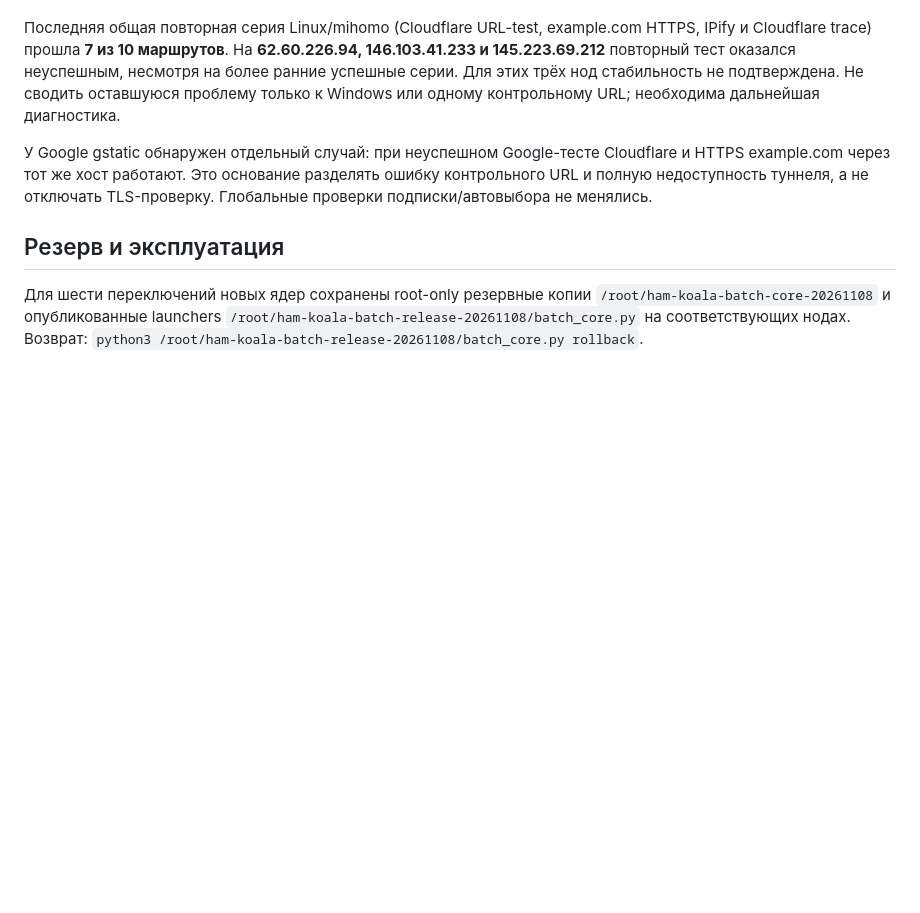
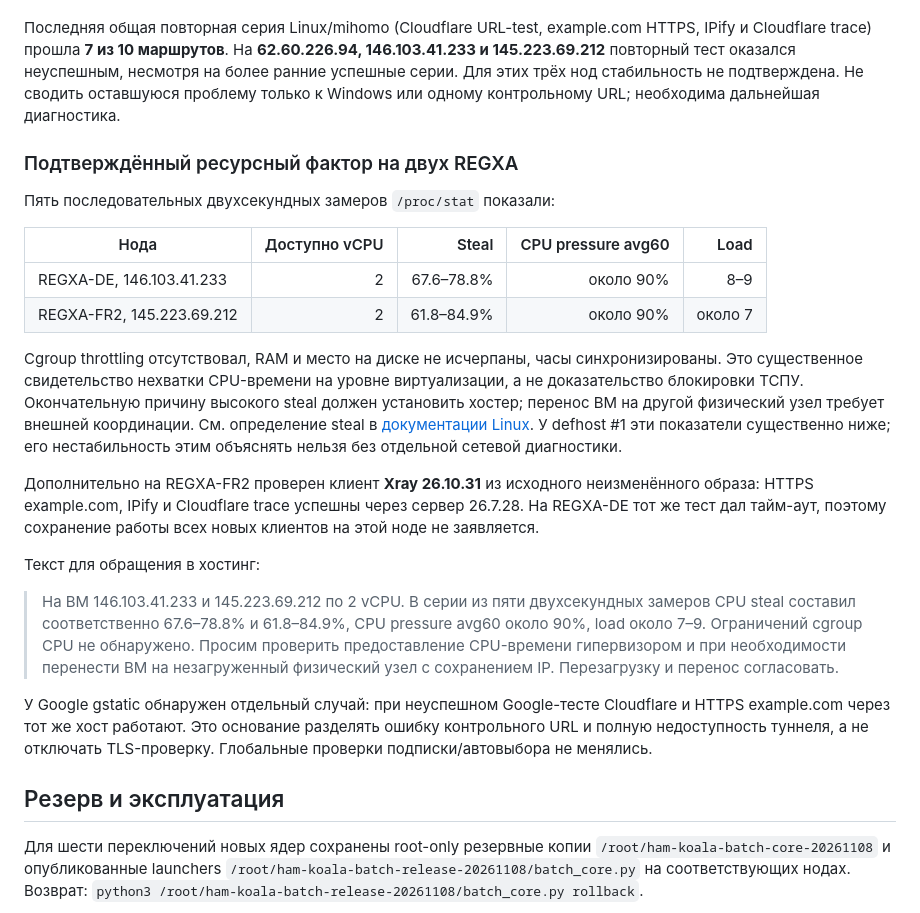
Before and after one commit to THWEDOKA/hamvpn-remnawave-theme, a Markdown page: ops/koala-reality-20261108/BATCH-RESULT.md, the part around the change. Rendered like a GitHub page; blank space fills up the shorter version.

Commit message:
docs: record sustained hypervisor CPU contention and hosting escalation

```diff
--- a/ops/koala-reality-20261108/BATCH-RESULT.md
+++ b/ops/koala-reality-20261108/BATCH-RESULT.md
@@ -39,6 +39,38 @@ example.com HTTPS, IPify и Cloudflare trace) прошла **7 из 10 марш
 стабильность не подтверждена. Не сводить оставшуюся проблему только к
 Windows или одному контрольному URL; необходима дальнейшая диагностика.
 
+### Подтверждённый ресурсный фактор на двух REGXA
+
+Пять последовательных двухсекундных замеров `/proc/stat` показали:
+
+| Нода | Доступно vCPU | Steal | CPU pressure avg60 | Load |
+|---|---:|---:|---:|---:|
+| REGXA-DE, 146.103.41.233 | 2 | 67.6–78.8% | около 90% | 8–9 |
+| REGXA-FR2, 145.223.69.212 | 2 | 61.8–84.9% | около 90% | около 7 |
+
+Cgroup throttling отсутствовал, RAM и место на диске не исчерпаны,
+часы синхронизированы. Это существенное свидетельство нехватки CPU-времени
+на уровне виртуализации, а не доказательство блокировки ТСПУ.
+Окончательную причину высокого steal должен установить хостер;
+перенос ВМ на другой физический узел требует внешней координации.
+См. определение steal в [документации Linux](https://docs.kernel.org/filesystems/proc.html).
+У defhost #1 эти показатели существенно ниже; его нестабильность этим
+объяснять нельзя без отдельной сетевой диагностики.
+
+Дополнительно на REGXA-FR2 проверен клиент **Xray 26.10.31** из исходного
+неизменённого образа: HTTPS example.com, IPify и Cloudflare trace успешны
+через сервер 26.7.28. На REGXA-DE тот же тест дал тайм-аут, поэтому
+сохранение работы всех новых клиентов на этой ноде не заявляется.
+
+Текст для обращения в хостинг:
+
+> На ВМ 146.103.41.233 и 145.223.69.212 по 2 vCPU. В серии из пяти
+> двухсекундных замеров CPU steal составил соответственно 67.6–78.8%
+> и 61.8–84.9%, CPU pressure avg60 около 90%, load около 7–9.
+> Ограничений cgroup CPU не обнаружено. Просим проверить предоставление
+> CPU-времени гипервизором и при необходимости перенести ВМ на незагруженный
+> физический узел с сохранением IP. Перезагрузку и перенос согласовать.
+
 У Google gstatic обнаружен отдельный случай: при неуспешном Google-тесте
 Cloudflare и HTTPS example.com через тот же хост работают. Это основание
 разделять ошибку контрольного URL и полную недоступность туннеля, а не
```
